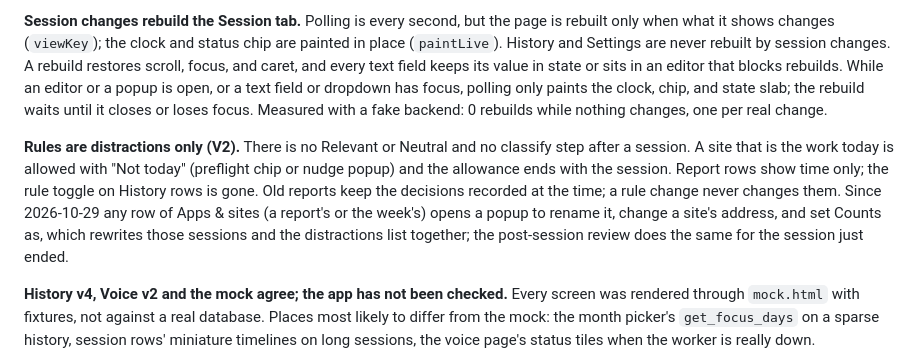
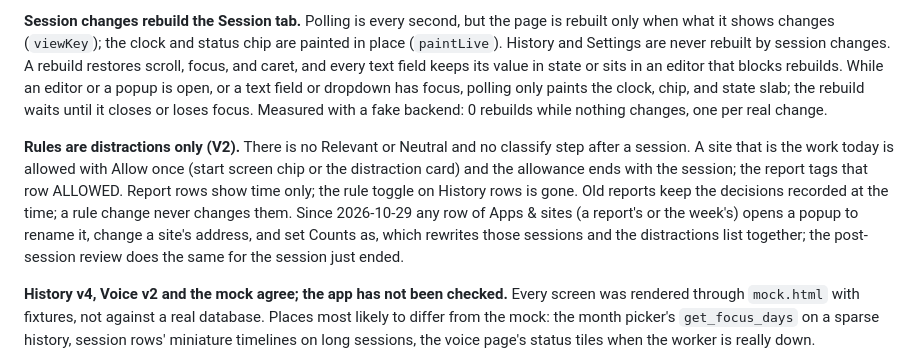
Before and after one commit to pr4nav3/stealth-startup, a Markdown page: plans/known-issues.md, the part around the change. Drawn GitHub-style.

```diff
--- a/plans/known-issues.md
+++ b/plans/known-issues.md
@@ -67,7 +67,7 @@ ended. See `plans/window-history-audit.md`.
 
 **Session changes rebuild the Session tab.** Polling is every second, but the page is rebuilt only when what it shows changes (`viewKey`); the clock and status chip are painted in place (`paintLive`). History and Settings are never rebuilt by session changes. A rebuild restores scroll, focus, and caret, and every text field keeps its value in state or sits in an editor that blocks rebuilds. While an editor or a popup is open, or a text field or dropdown has focus, polling only paints the clock, chip, and state slab; the rebuild waits until it closes or loses focus. Measured with a fake backend: 0 rebuilds while nothing changes, one per real change.
 
-**Rules are distractions only (V2).** There is no Relevant or Neutral and no classify step after a session. A site that is the work today is allowed with "Not today" (preflight chip or nudge popup) and the allowance ends with the session. Report rows show time only; the rule toggle on History rows is gone. Old reports keep the decisions recorded at the time; a rule change never changes them. Since 2026-10-29 any row of Apps & sites (a report's or the week's) opens a popup to rename it, change a site's address, and set Counts as, which rewrites those sessions and the distractions list together; the post-session review does the same for the session just ended.
+**Rules are distractions only (V2).** There is no Relevant or Neutral and no classify step after a session. A site that is the work today is allowed with Allow once (start screen chip or the distraction card) and the allowance ends with the session; the report tags that row ALLOWED. Report rows show time only; the rule toggle on History rows is gone. Old reports keep the decisions recorded at the time; a rule change never changes them. Since 2026-10-29 any row of Apps & sites (a report's or the week's) opens a popup to rename it, change a site's address, and set Counts as, which rewrites those sessions and the distractions list together; the post-session review does the same for the session just ended.
 
 **History v4, Voice v2 and the mock agree; the app has not been checked.** Every screen was rendered through `mock.html` with fixtures, not against a real database. Places most likely to differ from the mock: the month picker's `get_focus_days` on a sparse history, session rows' miniature timelines on long sessions, the voice page's status tiles when the worker is really down.
 
```
Also changed, not shown: plans/STATUS.md (+9 -3 lines).
